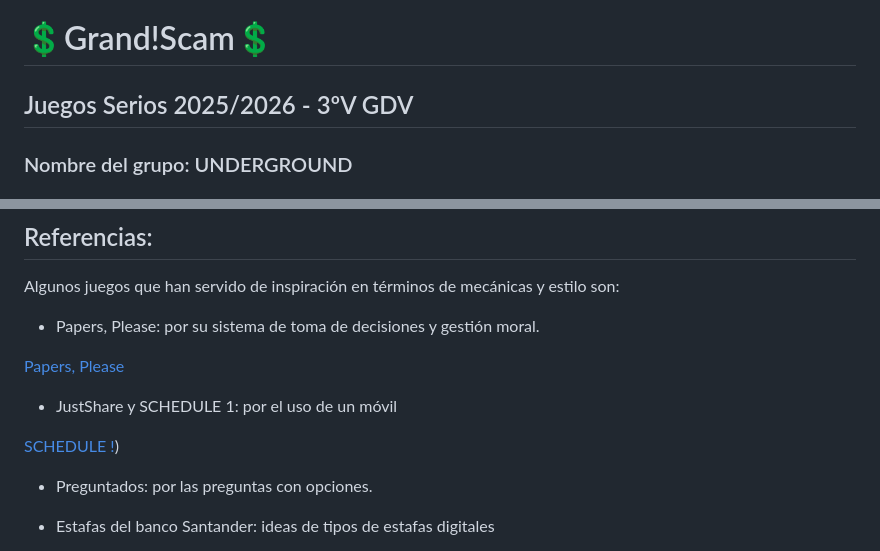
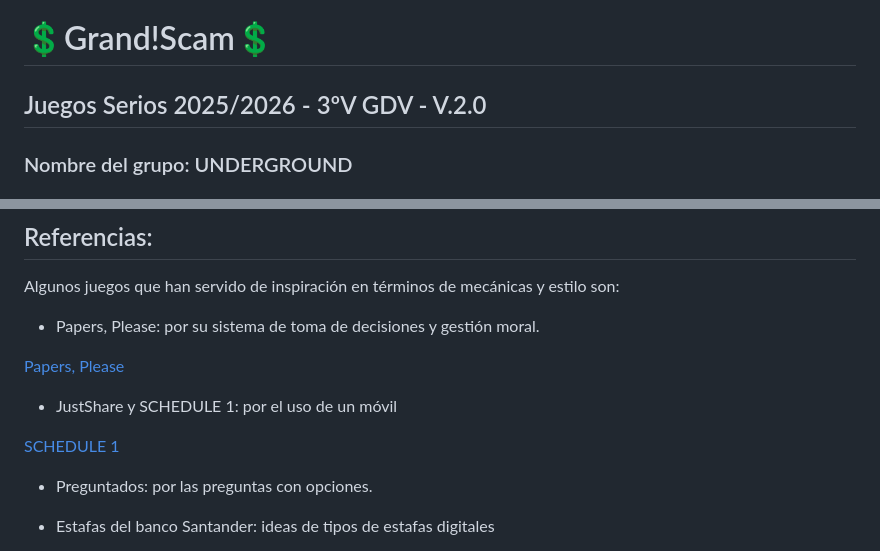
Before and after one commit to julepage/GrandScam-JuegosSerios, a Markdown page: README.md, 2 parts joined by grey strips. GitHub-like rendering; folded sections open.

```diff
--- a/README.md
+++ b/README.md
@@ -1,5 +1,5 @@
 # 💲Grand!Scam💲
-## Juegos Serios 2025/2026 - 3ºV GDV
+## Juegos Serios 2025/2026 - 3ºV GDV - V.2.0
 ### Nombre del grupo: UNDERGROUND
 ### Sergio Naranjo Barroso y Jule Page Galocha
 #### 💥Página Web💥
@@ -206,7 +207,7 @@ Algunos juegos que han servido de inspiración en términos de mecánicas y esti
 
 - JustShare y SCHEDULE 1: por el uso de un móvil
 
-[SCHEDULE !](docs/assets/GDD/image6.png))
+[SCHEDULE 1](docs/assets/GDD/image6.png)
 
 - Preguntados: por las preguntas con opciones.
 
```
Also changed, not shown: other parts of README.md (+14 -13 lines).
